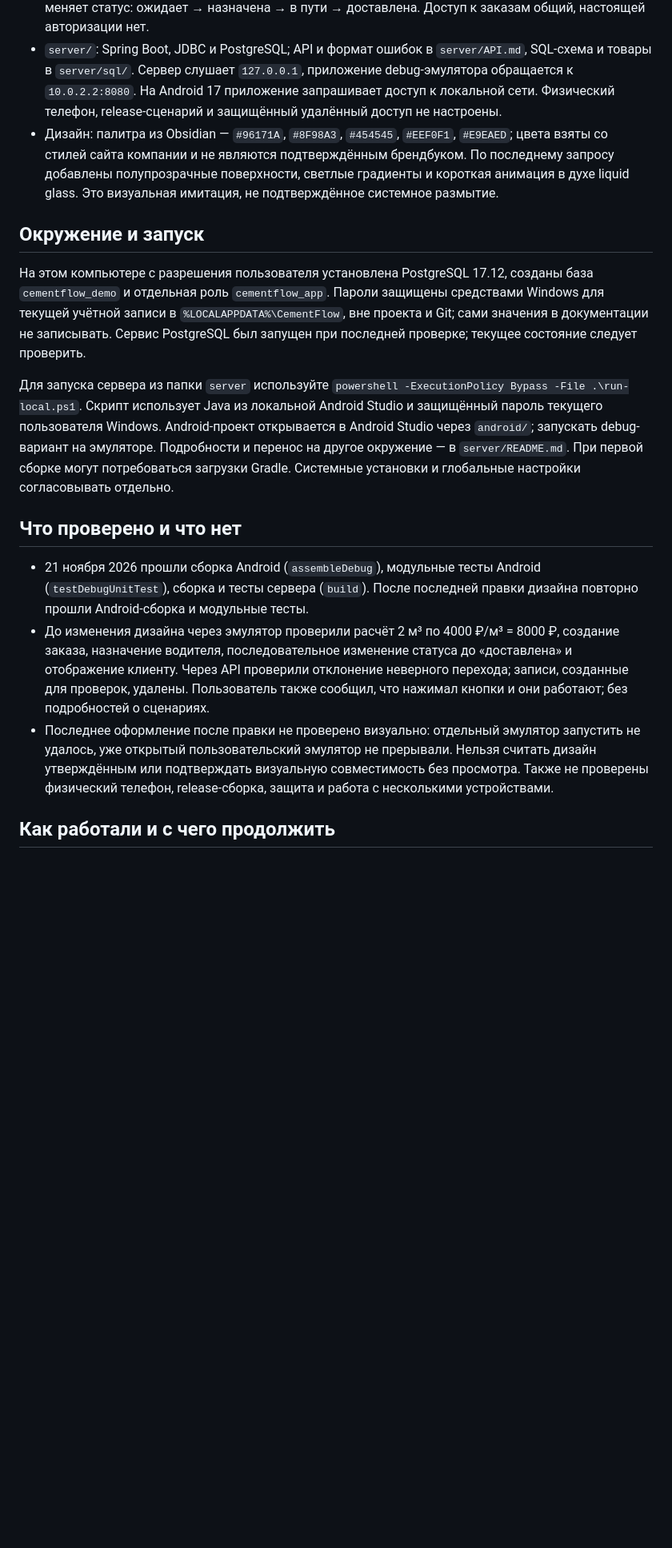
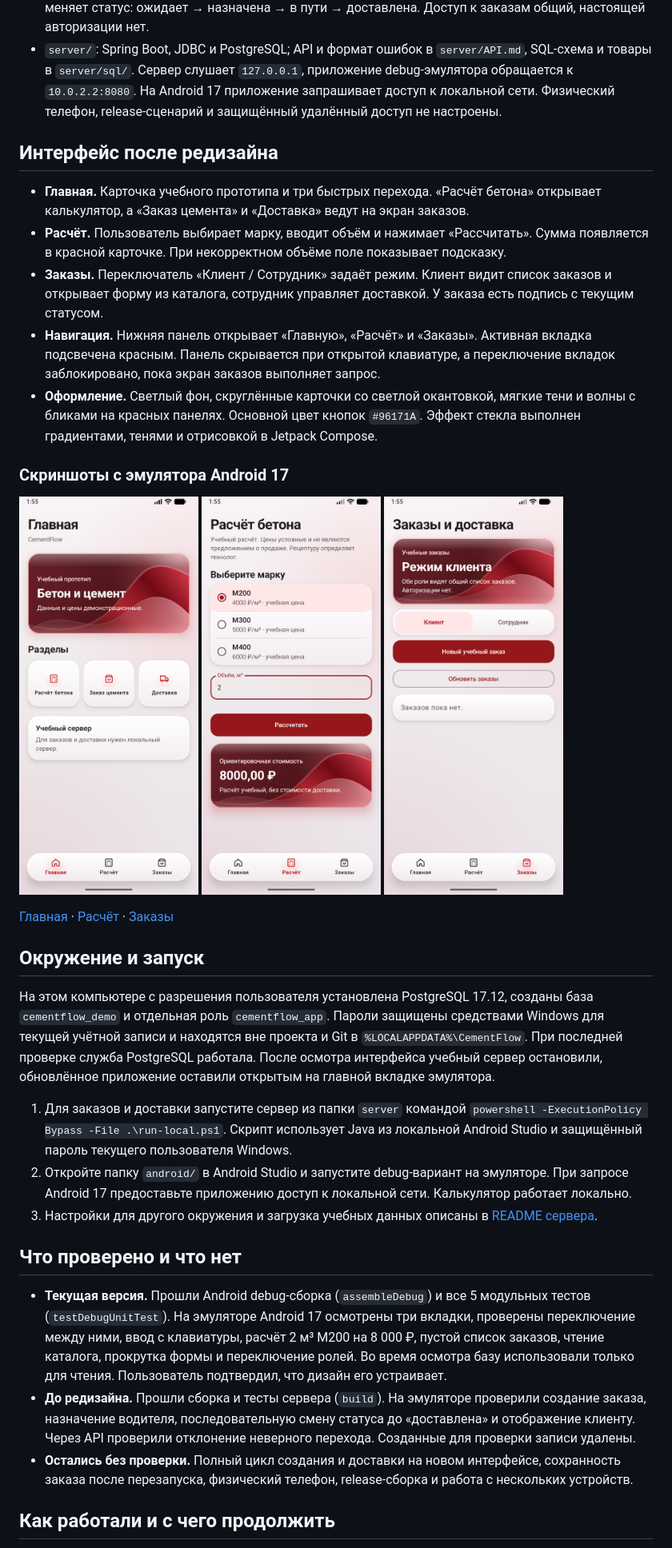
Before and after one commit to keepaneyeonyourmind/CementFlow, a Markdown page: HANDOFF.md, the part around one of its changes. Shown at 80% size. GitHub-like rendering; pictures changed too: docs/screenshots/calculator.png (added), docs/screenshots/home.png (added), docs/screenshots/orders.png (added); blank space fills up the shorter version.

```diff
--- a/HANDOFF.md
+++ b/HANDOFF.md
@@ -13,19 +13,34 @@
 - `android/`: Compose-экраны главной страницы, калькулятора и заказов/доставки. Калькулятор умножает положительный объём на учебную цену за м³, округляет до копеек: М200 — 4000, М300 — 5000, М400 — 6000 ₽/м³. Цены условные; результат не является рецептурой.
 - Заказ: один товар, целое количество 1–10000, учебные имя, телефон и адрес. Сервер берёт цену из каталога, сохраняет её на момент заказа и рассчитывает итог. Сотрудник задаёт имя водителя и меняет статус: ожидает → назначена → в пути → доставлена. Доступ к заказам общий, настоящей авторизации нет.
 - `server/`: Spring Boot, JDBC и PostgreSQL; API и формат ошибок в `server/API.md`, SQL-схема и товары в `server/sql/`. Сервер слушает `127.0.0.1`, приложение debug-эмулятора обращается к `10.0.2.2:8080`. На Android 17 приложение запрашивает доступ к локальной сети. Физический телефон, release-сценарий и защищённый удалённый доступ не настроены.
-- Дизайн: палитра из Obsidian — `#96171A`, `#8F98A3`, `#454545`, `#EEF0F1`, `#E9EAED`; цвета взяты со стилей сайта компании и не являются подтверждённым брендбуком. По последнему запросу добавлены полупрозрачные поверхности, светлые градиенты и короткая анимация в духе liquid glass. Это визуальная имитация, не подтверждённое системное размытие.
+
+## Интерфейс после редизайна
+
+- **Главная.** Карточка учебного прототипа и три быстрых перехода. «Расчёт бетона» открывает калькулятор, а «Заказ цемента» и «Доставка» ведут на экран заказов.
+- **Расчёт.** Пользователь выбирает марку, вводит объём и нажимает «Рассчитать». Сумма появляется в красной карточке. При некорректном объёме поле показывает подсказку.
+- **Заказы.** Переключатель «Клиент / Сотрудник» задаёт режим. Клиент видит список заказов и открывает форму из каталога, сотрудник управляет доставкой. У заказа есть подпись с текущим статусом.
+- **Навигация.** Нижняя панель открывает «Главную», «Расчёт» и «Заказы». Активная вкладка подсвечена красным. Панель скрывается при открытой клавиатуре, а переключение вкладок заблокировано, пока экран заказов выполняет запрос.
+- **Оформление.** Светлый фон, скруглённые карточки со светлой окантовкой, мягкие тени и волны с бликами на красных панелях. Основной цвет кнопок `#96171A`. Эффект стекла выполнен градиентами, тенями и отрисовкой в Jetpack Compose.
+
+### Скриншоты с эмулятора Android 17
+
+<img src="docs/screenshots/home.png" alt="Главная CementFlow" width="224"> <img src="docs/screenshots/calculator.png" alt="Расчёт бетона с результатом" width="224"> <img src="docs/screenshots/orders.png" alt="Заказы и доставка в режиме клиента" width="224">
+
+[Главная](docs/screenshots/home.png) · [Расчёт](docs/screenshots/calculator.png) · [Заказы](docs/screenshots/orders.png)
 
 ## Окружение и запуск
 
-На этом компьютере с разрешения пользователя установлена PostgreSQL 17.12, созданы база `cementflow_demo` и отдельная роль `cementflow_app`. Пароли защищены средствами Windows для текущей учётной записи в `%LOCALAPPDATA%\CementFlow`, вне проекта и Git; сами значения в документации не записывать. Сервис PostgreSQL был запущен при последней проверке; текущее состояние следует проверить.
+На этом компьютере с разрешения пользователя установлена PostgreSQL 17.12, созданы база `cementflow_demo` и отдельная роль `cementflow_app`. Пароли защищены средствами Windows для текущей учётной записи и находятся вне проекта и Git в `%LOCALAPPDATA%\CementFlow`. При последней проверке служба PostgreSQL работала. После осмотра интерфейса учебный сервер остановили, обновлённое приложение оставили открытым на главной вкладке эмулятора.
 
-Для запуска сервера из папки `server` используйте `powershell -ExecutionPolicy Bypass -File .\run-local.ps1`. Скрипт использует Java из локальной Android Studio и защищённый пароль текущего пользователя Windows. Android-проект открывается в Android Studio через `android/`; запускать debug-вариант на эмуляторе. Подробности и перенос на другое окружение — в `server/README.md`. При первой сборке могут потребоваться загрузки Gradle. Системные установки и глобальные настройки согласовывать отдельно.
+1. Для заказов и доставки запустите сервер из папки `server` командой `powershell -ExecutionPolicy Bypass -File .\run-local.ps1`. Скрипт использует Java из локальной Android Studio и защищённый пароль текущего пользователя Windows.
+2. Откройте папку `android/` в Android Studio и запустите debug-вариант на эмуляторе. При запросе Android 17 предоставьте приложению доступ к локальной сети. Калькулятор работает локально.
+3. Настройки для другого окружения и загрузка учебных данных описаны в [README сервера](server/README.md).
 
 ## Что проверено и что нет
 
-- 21 ноября 2026 прошли сборка Android (`assembleDebug`), модульные тесты Android (`testDebugUnitTest`), сборка и тесты сервера (`build`). После последней правки дизайна повторно прошли Android-сборка и модульные тесты.
-- До изменения дизайна через эмулятор проверили расчёт 2 м³ по 4000 ₽/м³ = 8000 ₽, создание заказа, назначение водителя, последовательное изменение статуса до «доставлена» и отображение клиенту. Через API проверили отклонение неверного перехода; записи, созданные для проверок, удалены. Пользователь также сообщил, что нажимал кнопки и они работают; без подробностей о сценариях.
-- Последнее оформление после правки не проверено визуально: отдельный эмулятор запустить не удалось, уже открытый пользовательский эмулятор не прерывали. Нельзя считать дизайн утверждённым или подтверждать визуальную совместимость без просмотра. Также не проверены физический телефон, release-сборка, защита и работа с несколькими устройствами.
+- **Текущая версия.** Прошли Android debug-сборка (`assembleDebug`) и все 5 модульных тестов (`testDebugUnitTest`). На эмуляторе Android 17 осмотрены три вкладки, проверены переключение между ними, ввод с клавиатуры, расчёт 2 м³ М200 на 8 000 ₽, пустой список заказов, чтение каталога, прокрутка формы и переключение ролей. Во время осмотра базу использовали только для чтения. Пользователь подтвердил, что дизайн его устраивает.
+- **До редизайна.** Прошли сборка и тесты сервера (`build`). На эмуляторе проверили создание заказа, назначение водителя, последовательную смену статуса до «доставлена» и отображение клиенту. Через API проверили отклонение неверного перехода. Созданные для проверки записи удалены.
+- **Остались без проверки.** Полный цикл создания и доставки на новом интерфейсе, сохранность заказа после перезапуска, физический телефон, release-сборка и работа с нескольких устройств.
 
 ## Как работали и с чего продолжить
 
```
Also changed, not shown: other parts of HANDOFF.md (+5 -8 lines), README.md (+1 -4 lines), Решения.md (+2 -2 lines), 6 other files.
